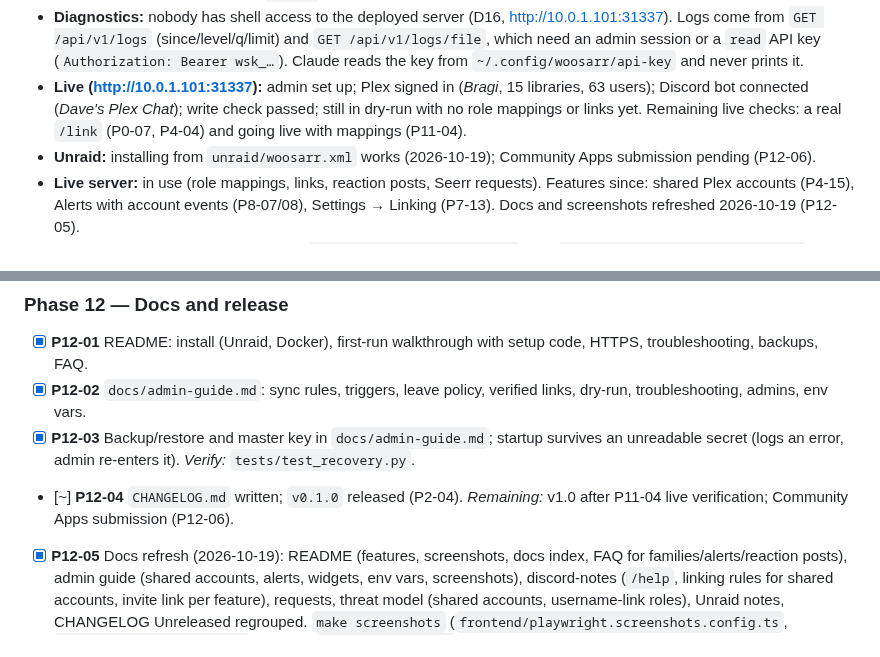
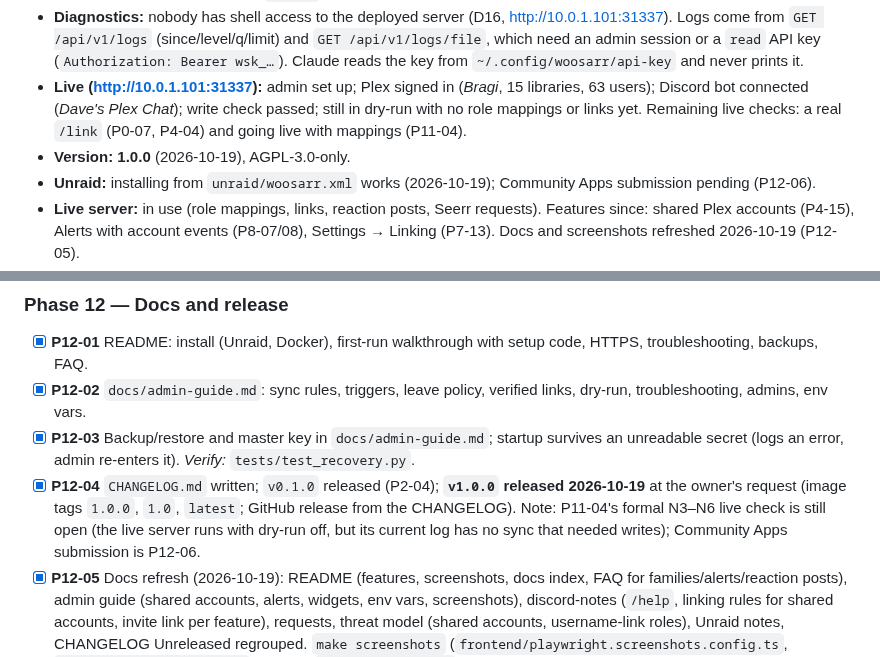
Before and after one commit to WoosArr/woosarr, a Markdown page: docs/action-plan.md, 2 parts joined by grey strips. GitHub-like rendering.

```diff
--- a/docs/action-plan.md
+++ b/docs/action-plan.md
@@ -22,6 +22,7 @@
 - **CI/CD:** `docker-publish.yml` calls `ci.yml` (ruff, pytest, vitest, frontend build, gitleaks), then builds `linux/amd64`, **smoke-tests the image** (`scripts/smoke-test.sh`: health, Docker healthy, `/config` persistence across restart, `docker stop` < 10 s) and only then pushes to GHCR. Gated runs green through `d68c5e8`, including the image smoke test; that image is published as `latest`. No Docker on the dev Mac, so the image is only exercised in CI.
 - **Diagnostics:** nobody has shell access to the deployed server (D16, http://10.0.1.101:31337). Logs come from `GET /api/v1/logs` (since/level/q/limit) and `GET /api/v1/logs/file`, which need an admin session or a `read` API key (`Authorization: Bearer wsk_…`). Claude reads the key from `~/.config/woosarr/api-key` and never prints it.
 - **Live (http://10.0.1.101:31337):** admin set up; Plex signed in (*Bragi*, 15 libraries, 63 users); Discord bot connected (*Dave's Plex Chat*); write check passed; still in dry-run with no role mappings or links yet. Remaining live checks: a real `/link` (P0-07, P4-04) and going live with mappings (P11-04).
+- **Version:** **1.0.0** (2026-10-19), AGPL-3.0-only.
 - **Unraid:** installing from `unraid/woosarr.xml` works (2026-10-19); Community Apps submission pending (P12-06).
 - **Live server:** in use (role mappings, links, reaction posts, Seerr requests). Features since: shared Plex accounts (P4-15), Alerts with account events (P8-07/08), Settings → Linking (P7-13). Docs and screenshots refreshed 2026-10-19 (P12-05).
 - **First thing to do in a fresh session:** `make install && make check`, and `gh run list --workflow "Docker publish" --limit 3`; fix anything red before new work.
@@ -294,7 +295,7 @@ remove_all       = target empty and current non-empty                # use the r
 - [x] **P12-01** README: install (Unraid, Docker), first-run walkthrough with setup code, HTTPS, troubleshooting, backups, FAQ.
 - [x] **P12-02** `docs/admin-guide.md`: sync rules, triggers, leave policy, verified links, dry-run, troubleshooting, admins, env vars.
 - [x] **P12-03** Backup/restore and master key in `docs/admin-guide.md`; startup survives an unreadable secret (logs an error, admin re-enters it). *Verify:* `tests/test_recovery.py`.
-- [~] **P12-04** `CHANGELOG.md` written; `v0.1.0` released (P2-04). *Remaining:* v1.0 after P11-04 live verification; Community Apps submission (P12-06).
+- [x] **P12-04** `CHANGELOG.md` written; `v0.1.0` released (P2-04); **`v1.0.0` released 2026-10-19** at the owner's request (image tags `1.0.0`, `1.0`, `latest`; GitHub release from the CHANGELOG). Note: P11-04's formal N3–N6 live check is still open (the live server runs with dry-run off, but its current log has no sync that needed writes); Community Apps submission is P12-06.
 - [x] **P12-05** Docs refresh (2026-10-19): README (features, screenshots, docs index, FAQ for families/alerts/reaction posts), admin guide (shared accounts, alerts, widgets, env vars, screenshots), discord-notes (`/help`, linking rules for shared accounts, invite link per feature), requests, threat model (shared accounts, username-link roles), Unraid notes, CHANGELOG Unreleased regrouped. `make screenshots` (`frontend/playwright.screenshots.config.ts`, `e2e/screenshots.shots.ts`) renders `docs/images/*.png` from the demo backend with seeded fake data; live-server names/IPs removed from user docs, UI placeholder and tests. Found and fixed: `type="url"` inputs unstyled; deleted-role cleanup missed `username_link_role_ids`; Integrations command list lacked `/help`. *Verify:* `make check`, `make e2e`, `make screenshots`.
 - [~] **P12-06** **HUMAN** Community Applications listing. Done: `ca_profile.xml` in the repo root (required by https://ca.unraid.net/submit), template enriched (overview, `Requires`, `ReadMe`, `License`, `ExtraSearchTerms`, screenshots, category `MediaApp:Other Tools:Utilities`); repo is public with an AGPL-3.0 licence (was MIT until 2026-10-19); GHCR image public (P2-06). *Remaining:* the maintainer runs **Validate** and **Scan** at https://ca.unraid.net/submit/new for `WoosArr/woosarr` (fix whatever they flag, e.g. the category), submits, and the app appears after the next catalog build. Optional: an Unraid forum support thread (then point `<Support>` and `ca_profile.xml` `<Forum>` at it). *Verify:* the app shows in Apps on an Unraid box.
 - [x] **P12-07** Licence changed from MIT to **AGPL-3.0-only** (2026-10-19, sole author): `LICENSE` is the official GNU text (sha256 `0d96a4ff…abcb0`), `license` in `backend/pyproject.toml` (setuptools ≥ 77 for SPDX strings) and `frontend/package.json`, `<License>` in the Unraid template, README section (earlier versions stay MIT), CHANGELOG. Sidebar links to the source (AGPL §13). *Verify:* `importlib.metadata.metadata("woosarr")["License-Expression"]` = `AGPL-3.0-only`; `make check`, `make e2e`.
```
Also changed, not shown: CHANGELOG.md (+4 -0 lines), docs/images/audit-trail.png, docs/images/dashboard-dark.png, docs/images/dashboard-light.png, 5 other files.
